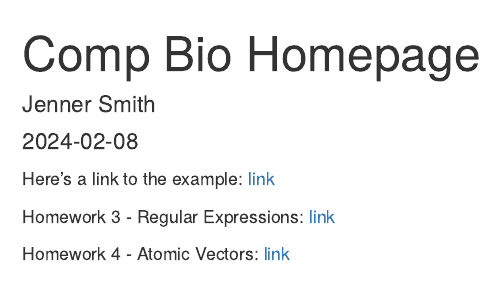
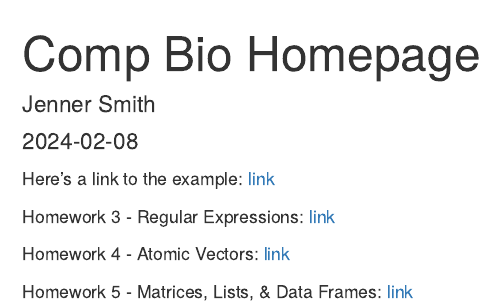
Before and after one commit to mjennersmith/BIO6100, an R Markdown document (index.Rmd): the page in a window 1100 px wide, from its top. The pictures show the output file index.html that the author committed with the source, opened offline.

Commit message:
updating index html with homework 5

```diff
--- a/index.Rmd
+++ b/index.Rmd
@@ -14,3 +14,5 @@ Here's a link to the example: [link](example.html)
 Homework 3 - Regular Expressions: [link](Homework-3.html)
 
 Homework 4 - Atomic Vectors: [link](HW4.html)
+
+Homework 5 - Matrices, Lists, & Data Frames: [link](HW5.html)
```
Also changed, not shown: index.html.
